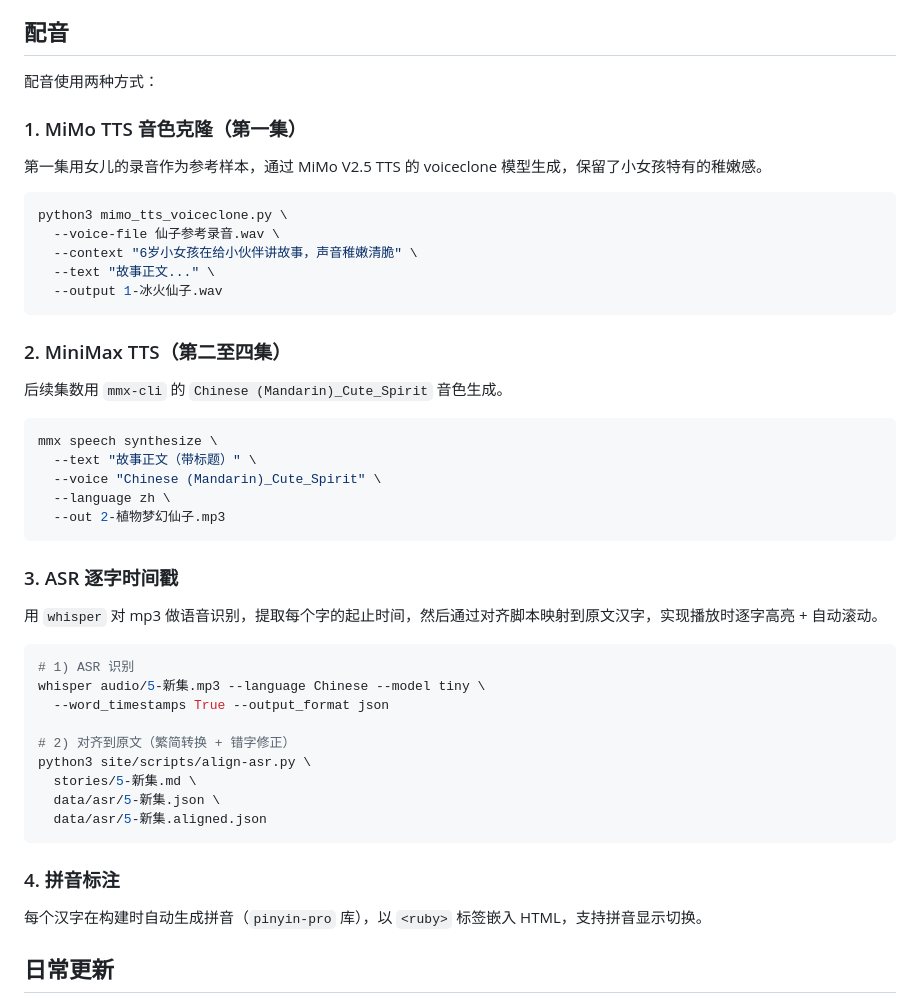
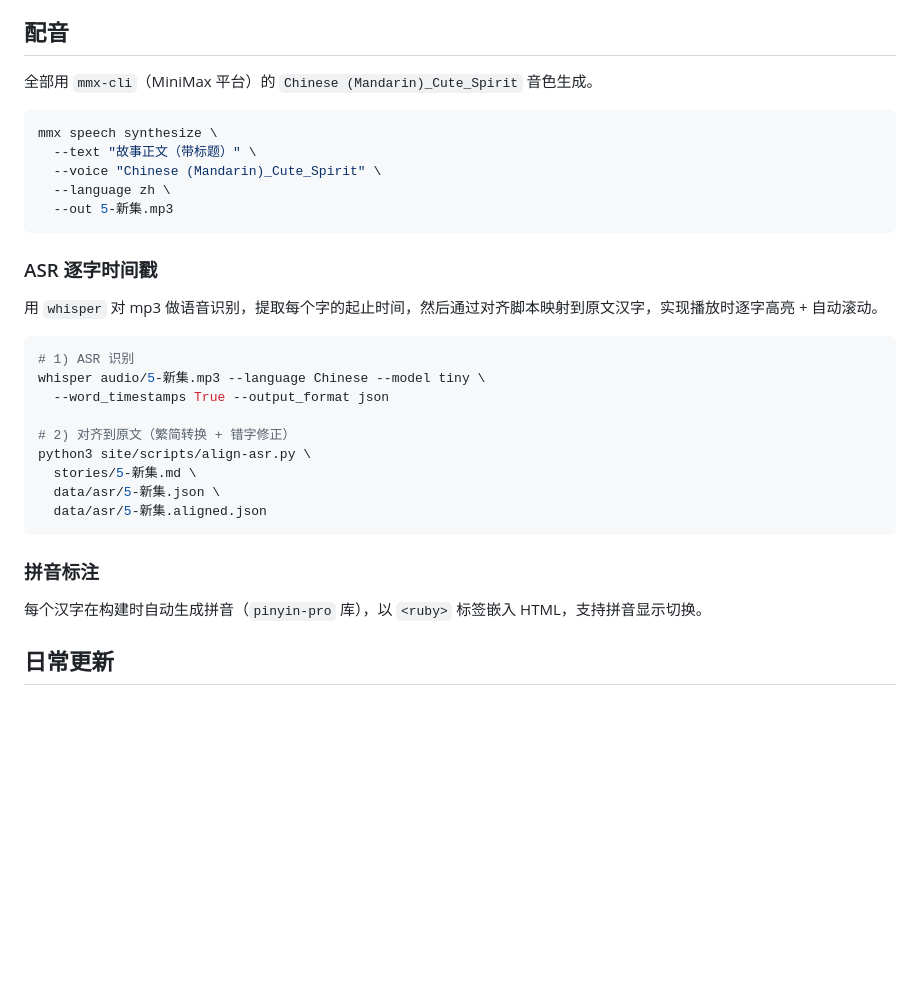
Before and after one commit to naokij/faries-vs-witch, a Markdown page: README.md, the part around the change. Rendered like a GitHub page; blank space fills up the shorter version.

Commit message:
📝 修正配音说明：全部使用 mmx-cli

````diff
--- a/README.md
+++ b/README.md
@@ -34,29 +34,17 @@ faries-vs-witch/
 
 ## 配音
 
-配音使用两种方式：
+全部用 `mmx-cli`（MiniMax 平台）的 `Chinese (Mandarin)_Cute_Spirit` 音色生成。
 
-### 1. MiMo TTS 音色克隆（第一集）
-第一集用女儿的录音作为参考样本，通过 MiMo V2.5 TTS 的 voiceclone 模型生成，保留了小女孩特有的稚嫩感。
-```bash
-python3 mimo_tts_voiceclone.py \
-  --voice-file 仙子参考录音.wav \
-  --context "6岁小女孩在给小伙伴讲故事，声音稚嫩清脆" \
-  --text "故事正文..." \
-  --output 1-冰火仙子.wav
-```
-
-### 2. MiniMax TTS（第二至四集）
-后续集数用 `mmx-cli` 的 `Chinese (Mandarin)_Cute_Spirit` 音色生成。
 ```bash
 mmx speech synthesize \
   --text "故事正文（带标题）" \
   --voice "Chinese (Mandarin)_Cute_Spirit" \
   --language zh \
-  --out 2-植物梦幻仙子.mp3
+  --out 5-新集.mp3
 ```
 
-### 3. ASR 逐字时间戳
+### ASR 逐字时间戳
 用 `whisper` 对 mp3 做语音识别，提取每个字的起止时间，然后通过对齐脚本映射到原文汉字，实现播放时逐字高亮 + 自动滚动。
 ```bash
 # 1) ASR 识别
@@ -70,7 +58,7 @@ python3 site/scripts/align-asr.py \
   data/asr/5-新集.aligned.json
 ```
 
-### 4. 拼音标注
+### 拼音标注
 每个汉字在构建时自动生成拼音（`pinyin-pro` 库），以 `<ruby>` 标签嵌入 HTML，支持拼音显示切换。
 
 ## 日常更新
````
